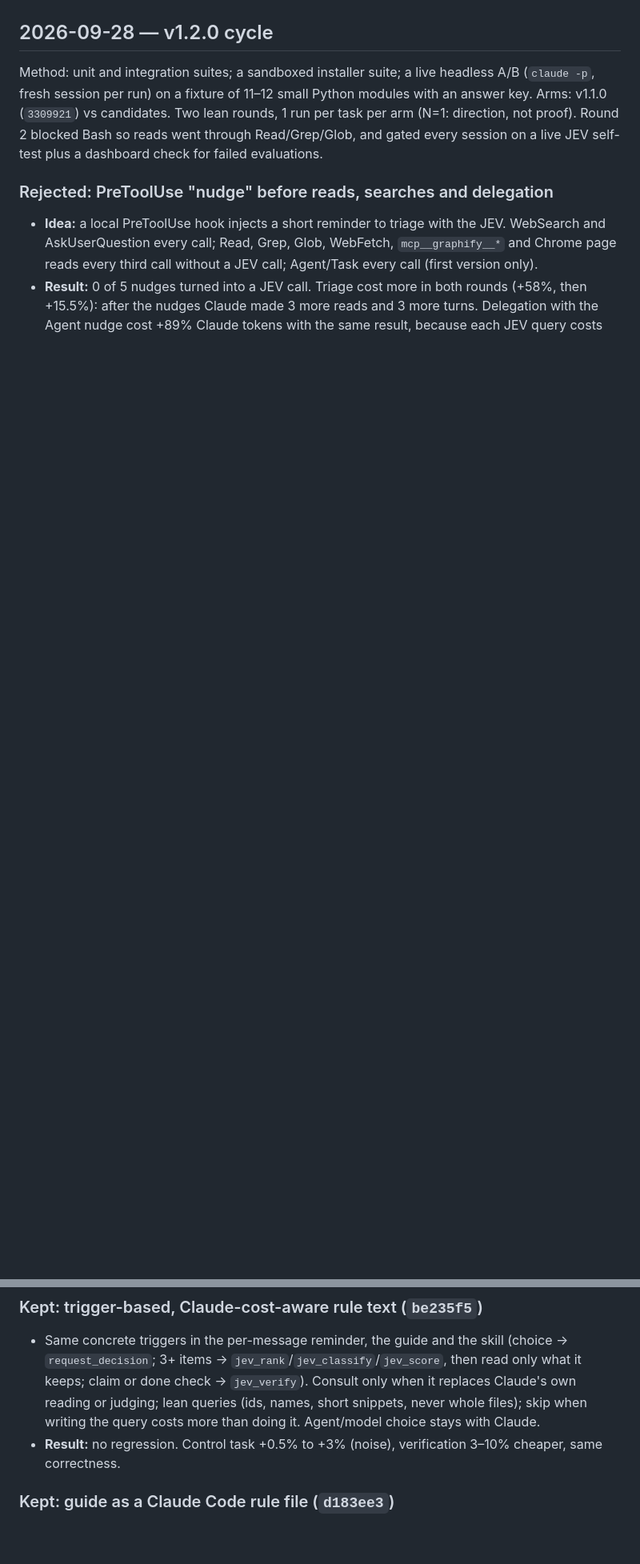
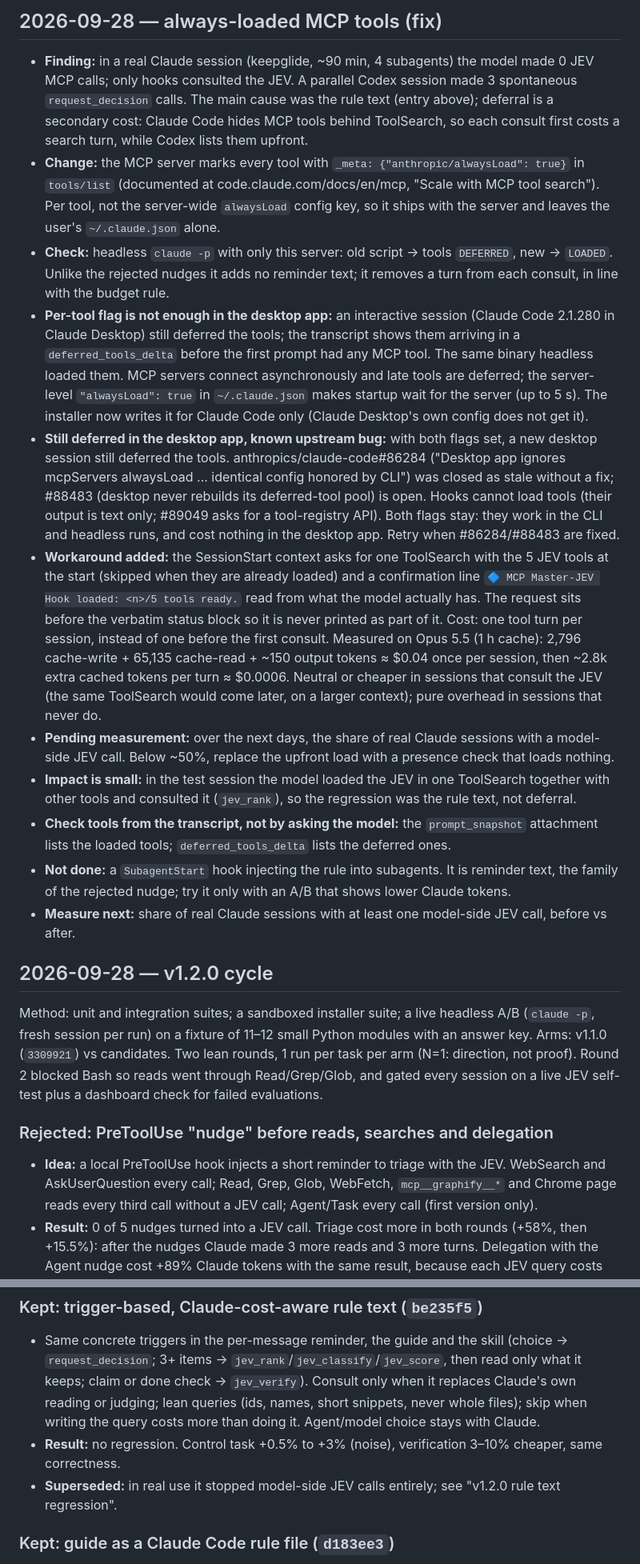
Before and after one commit to sophia-phillipa/master-jev-hook, a Markdown page: docs/experiments.md, 2 parts joined by grey strips. Shown at 80% size. Rendered like a GitHub page; blank space fills up the shorter version.

Commit message:
docs(experiments): log the v1.2.0 rule regression and alwaysLoad findings
Why: the two preceding fixes and the ToolSearch workaround were each
found through a measurement (session call-rate drop, prompt_snapshot
diffs, transcript inspection); the experiment log is where those
measurements and their follow-up questions belong, per the file's own
"newest first" convention.
How: append two dated entries in the existing finding/cause/change/
lesson (or finding/change/check) format used by the rest of the file,
and mark the v1.2.0 cycle entry superseded now that real-use data
contradicts its "no regression" conclusion.
What:
- New entry "2026-09-28 — v1.2.0 rule text regression (fix)": the
  call-rate drop, the be235f5 cause, and what changed
- New entry "2026-09-28 — always-loaded MCP tools (fix)": the
  deferral finding, the _meta/alwaysLoad change, the desktop-app
  limitation with upstream issue links, the ToolSearch workaround and
  its measured cost, and a pending-measurement note (share of real
  sessions with a model-side JEV call) (docs/experiments.md)
- "v1.2.0 cycle" entry annotated "Superseded" pointing at the new
  regression entry (docs/experiments.md)

Validation: docs-only change; python3 -m pytest -q tests -> 51 passed.

Co-Authored-By: Claude Opus 5.5 <noreply@anthropic.com>

```diff
--- a/docs/experiments.md
+++ b/docs/experiments.md
@@ -10,3 +27,40 @@ Cost-weighted = uncached input ×1 + cache creation ×1.25 + cache read ×0.1 +
+## 2026-09-28 — always-loaded MCP tools (fix)
+
+- **Finding:** in a real Claude session (keepglide, ~90 min, 4 subagents) the model made 0 JEV MCP calls;
+  only hooks consulted the JEV. A parallel Codex session made 3 spontaneous `request_decision` calls. The main
+  cause was the rule text (entry above); deferral is a secondary cost: Claude Code hides MCP tools behind
+  ToolSearch, so each consult first costs a search turn, while Codex lists them upfront.
+- **Change:** the MCP server marks every tool with `_meta: {"anthropic/alwaysLoad": true}` in `tools/list`
+  (documented at code.claude.com/docs/en/mcp, "Scale with MCP tool search"). Per tool, not the server-wide
+  `alwaysLoad` config key, so it ships with the server and leaves the user's `~/.claude.json` alone.
+- **Check:** headless `claude -p` with only this server: old script → tools `DEFERRED`, new → `LOADED`. Unlike
+  the rejected nudges it adds no reminder text; it removes a turn from each consult, in line with the budget rule.
+- **Per-tool flag is not enough in the desktop app:** an interactive session (Claude Code 2.1.280 in Claude
+  Desktop) still deferred the tools; the transcript shows them arriving in a `deferred_tools_delta` before the
+  first prompt had any MCP tool. The same binary headless loaded them. MCP servers connect asynchronously and late
+  tools are deferred; the server-level `"alwaysLoad": true` in `~/.claude.json` makes startup wait for the server
+  (up to 5 s). The installer now writes it for Claude Code only (Claude Desktop's own config does not get it).
+- **Still deferred in the desktop app, known upstream bug:** with both flags set, a new desktop session still
+  deferred the tools. anthropics/claude-code#86284 ("Desktop app ignores mcpServers alwaysLoad … identical config
+  honored by CLI") was closed as stale without a fix; #88483 (desktop never rebuilds its deferred-tool pool) is
+  open. Hooks cannot load tools (their output is text only; #89049 asks for a tool-registry API). Both flags stay:
+  they work in the CLI and headless runs, and cost nothing in the desktop app. Retry when #86284/#88483 are fixed.
+- **Workaround added:** the SessionStart context asks for one ToolSearch with the 5 JEV tools at the start
+  (skipped when they are already loaded) and a confirmation line `🔷 MCP Master-JEV Hook loaded: <n>/5 tools
+  ready.` read from what the model actually has. The request sits before the verbatim status block so it is
+  never printed as part of it. Cost: one tool turn per session, instead of one before the first consult.
+  Measured on Opus 5.5 (1 h cache): 2,796 cache-write + 65,135 cache-read + ~150 output tokens ≈ $0.04 once per
+  session, then ~2.8k extra cached tokens per turn ≈ $0.0006. Neutral or cheaper in sessions that consult the JEV
+  (the same ToolSearch would come later, on a larger context); pure overhead in sessions that never do.
+- **Pending measurement:** over the next days, the share of real Claude sessions with a model-side JEV call. Below
+  ~50%, replace the upfront load with a presence check that loads nothing.
+- **Impact is small:** in the test session the model loaded the JEV in one ToolSearch together with other tools
+  and consulted it (`jev_rank`), so the regression was the rule text, not deferral.
+- **Check tools from the transcript, not by asking the model:** the `prompt_snapshot` attachment lists the loaded
+  tools; `deferred_tools_delta` lists the deferred ones.
+- **Not done:** a `SubagentStart` hook injecting the rule into subagents. It is reminder text, the family of the
+  rejected nudge; try it only with an A/B that shows lower Claude tokens.
+- **Measure next:** share of real Claude sessions with at least one model-side JEV call, before vs after.
 
 ## 2026-09-28 — v1.2.0 cycle
 
@@ -48,6 +102,7 @@ Read/Grep/Glob, and gated every session on a live JEV self-test plus a dashboard
   snippets, never whole files); skip when writing the query costs more than doing it. Agent/model choice stays
   with Claude.
 - **Result:** no regression. Control task +0.5% to +3% (noise), verification 3–10% cheaper, same correctness.
+- **Superseded:** in real use it stopped model-side JEV calls entirely; see "v1.2.0 rule text regression".
 
 ### Kept: guide as a Claude Code rule file (`d183ee3`)
 
```
Also changed, not shown: other parts of docs/experiments.md (+17 -0 lines).
